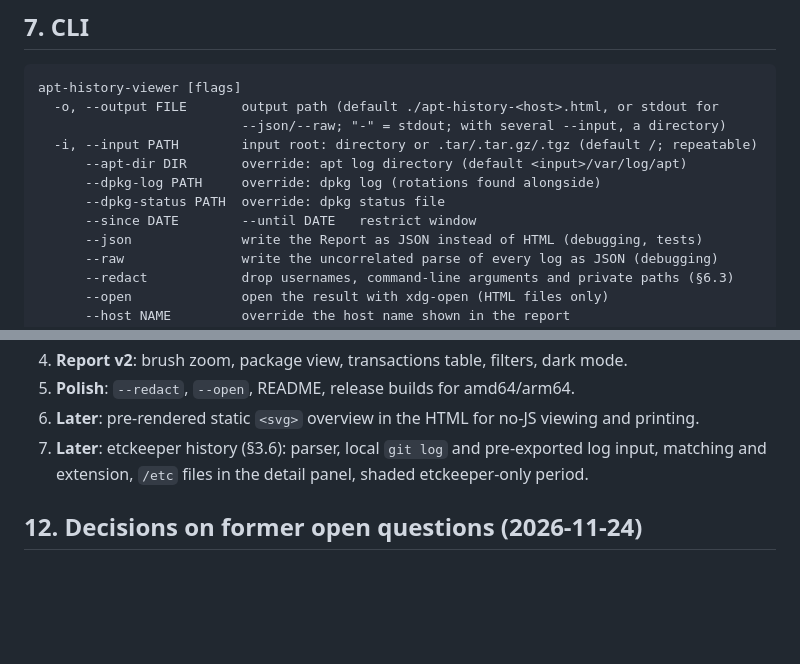
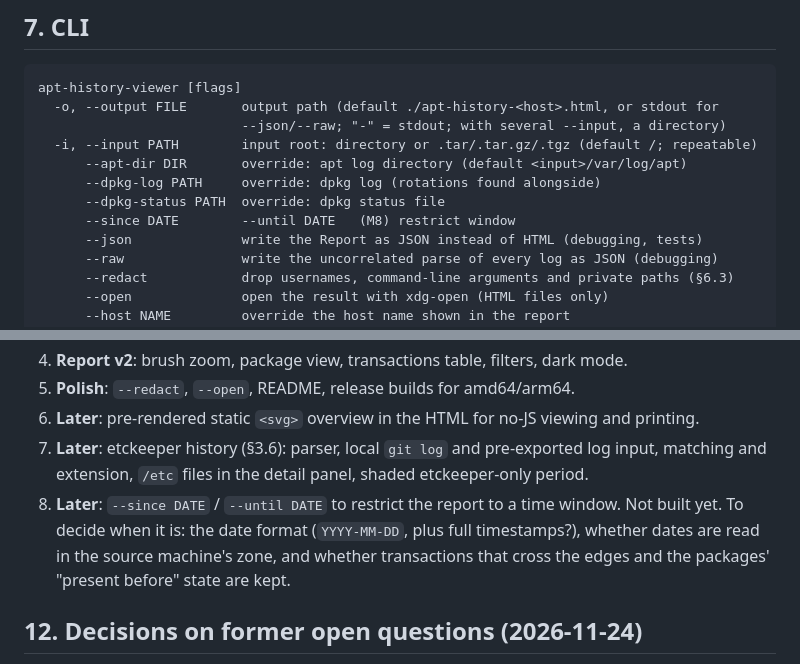
Before and after one commit to dflock/apt-history-viewer, a Markdown page: DESIGN.md, 2 parts joined by grey strips. Drawn GitHub-style; blank space fills up the shorter version.

```diff
--- a/DESIGN.md
+++ b/DESIGN.md
@@ -502,7 +502,7 @@ apt-history-viewer [flags]
       --apt-dir DIR       override: apt log directory (default <input>/var/log/apt)
       --dpkg-log PATH     override: dpkg log (rotations found alongside)
       --dpkg-status PATH  override: dpkg status file
-      --since DATE        --until DATE   restrict window
+      --since DATE        --until DATE   (M8) restrict window
       --json              write the Report as JSON instead of HTML (debugging, tests)
       --raw               write the uncorrelated parse of every log as JSON (debugging)
       --redact            drop usernames, command-line arguments and private paths (§6.3)
@@ -584,6 +584,10 @@ expected result. `testdata/real/` is also a ready-made `--input` root.
 6. **Later**: pre-rendered static `<svg>` overview in the HTML for no-JS viewing and printing.
 7. **Later**: etckeeper history (§3.6): parser, local `git log` and pre-exported log input,
    matching and extension, `/etc` files in the detail panel, shaded etckeeper-only period.
+8. **Later**: `--since DATE` / `--until DATE` to restrict the report to a time window.
+   Not built yet. To decide when it is: the date format (`YYYY-MM-DD`, plus full
+   timestamps?), whether dates are read in the source machine's zone, and whether
+   transactions that cross the edges and the packages' "present before" state are kept.
 
 ## 12. Decisions on former open questions (2026-11-24)
 
```
Also changed, not shown: README.md (+2 -0 lines), docs/screenshot.png (added).
